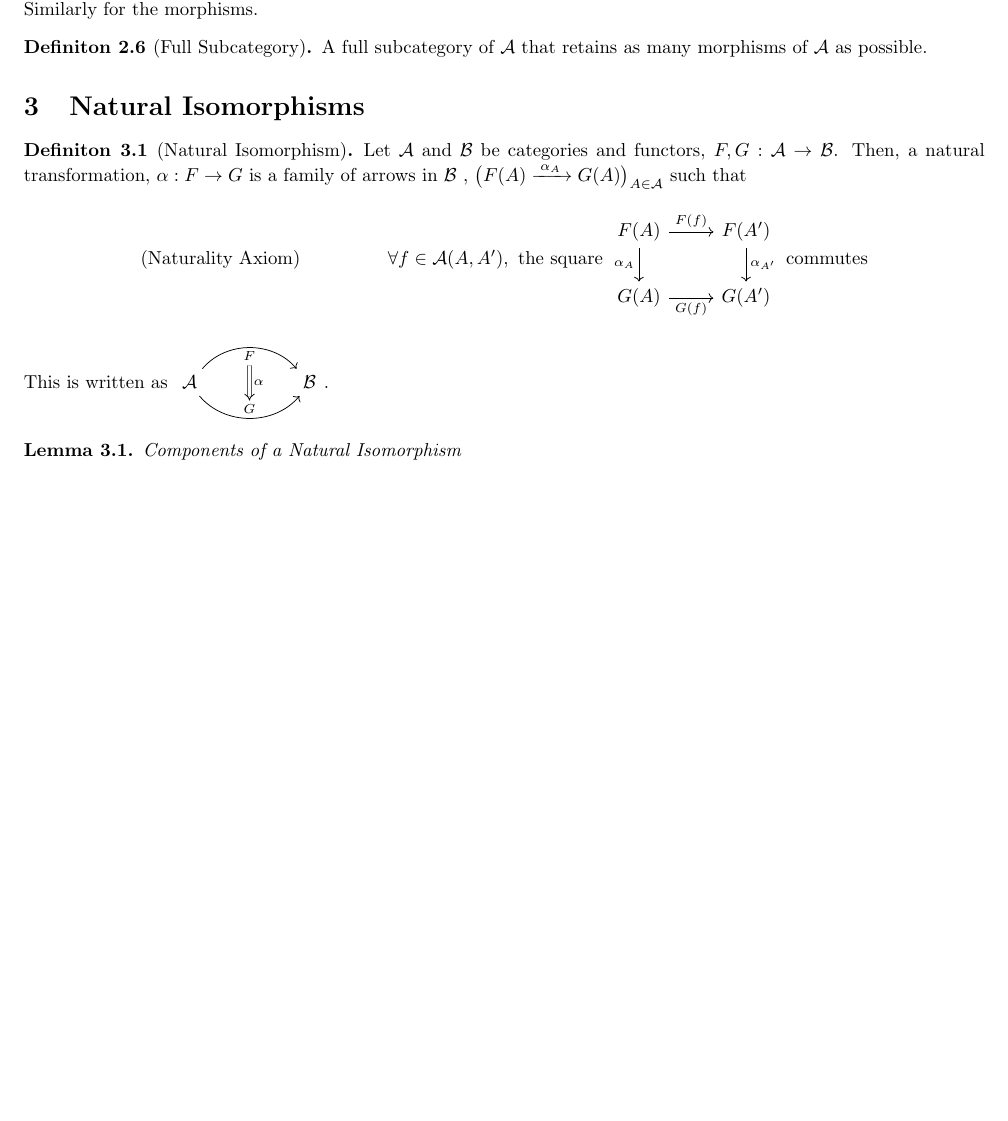
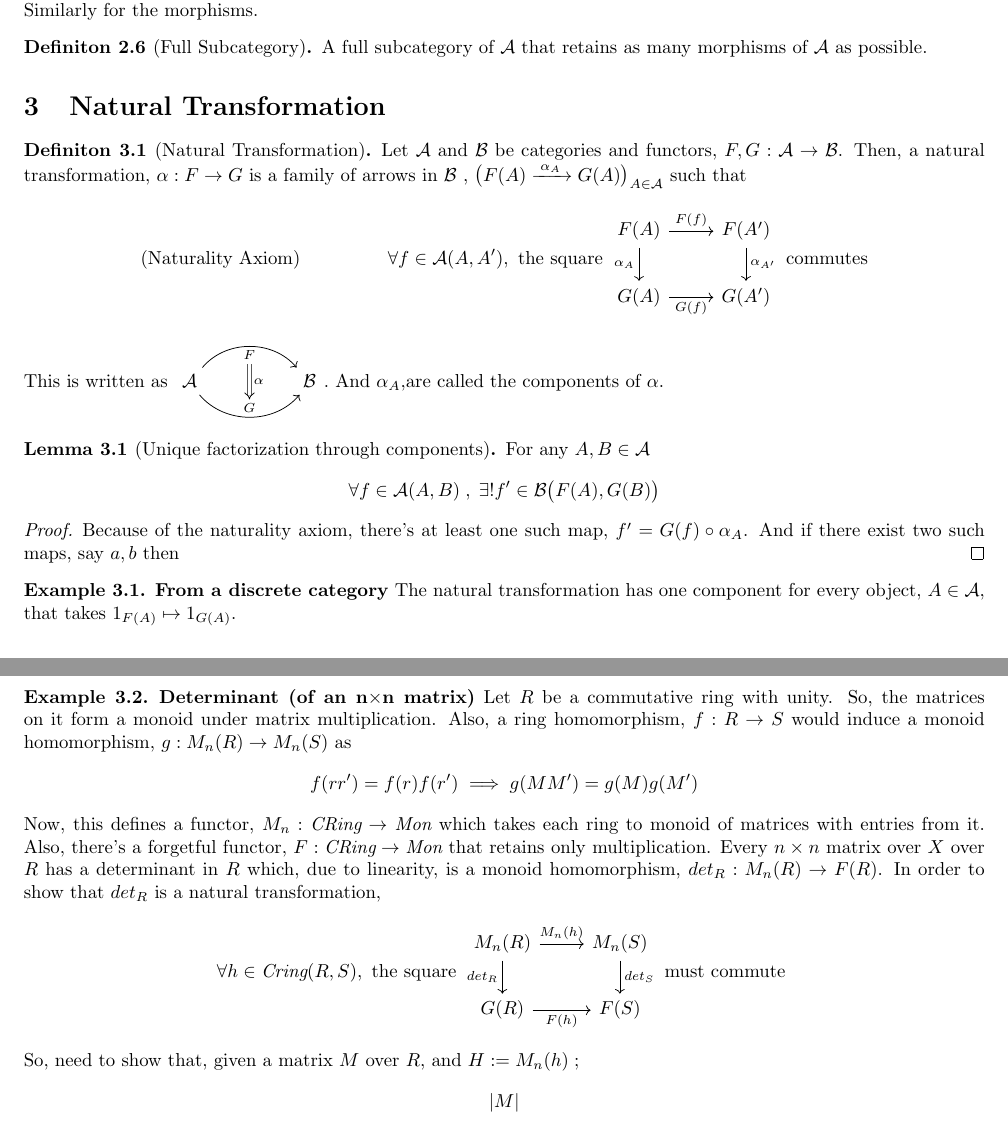
Before and after one commit to 4amVim/Undergrad-Thesis, a LaTeX thesis (Thesis/Examples.tex): part of page 3 of 4 before the commit and two parts of pages 3 and 4 of 5 after it, the two joined at a grey line, cut so that both start at the same text, the shorter picture padded with empty space. Compiled offline with pdfLaTeX.

Commit message:
midway pg30(TL)

```diff
--- a/Thesis/Examples.tex
+++ b/Thesis/Examples.tex
@@ -9,7 +9,7 @@
 \theoremstyle{definition}
 \newtheorem{definition}{Definiton}[section]
 
-\theoremstyle{lemma}
+\theoremstyle{definition}
 \newtheorem{lemma}{Lemma}[section]
 
 \begin{document}
@@ -171,9 +174,9 @@
 
 
 
-\section{Natural Isomorphisms}
-\label{sec:Natural Isomorphisms}
-\begin{definition}[Natural Isomorphism] %{{{ Natural Isomorphism		Definition
+\section{Natural Transformation}
+\label{sec:Natural Transformation}
+\begin{definition}[Natural Transformation] %{{{ Natural Transformation		Definition
 	Let $\mathcal{A} $ and $\mathcal{B} $ be categories and functors, $F,G: \mathcal{A} \rightarrow \mathcal{B} $. Then, a natural transformation, $\alpha : F\rightarrow G$ is a family of arrows in $\mathcal{B}$ , $\big( F(A) \xrightarrow{ \; \alpha_A \; } G(A) \big)_{A\in \mathcal{A} }$ such that
 	\[
 		\text{ (Naturality Axiom) \hspace{4em} }\forall f \in \mathcal{A}(A,A'), \text{ the square }
@@ -182,15 +185,47 @@
 			G(A) \arrow[swap]{r}{G(f)} & G(A')
 		\end{tikzcd}
 	\text{ commutes }\]
-This is written as
+	This is written as
 	$\begin{tikzcd}[row sep=large, column sep=huge]
 		\mathcal{A} \arrow[r, bend left=50, "F"{name=U, below}]
 		\arrow[r, bend right = 50, "G"{name=D, above}]
 			& \mathcal{B}
 			\arrow[Rightarrow, from=U , to=D, "\alpha"]
-	\end{tikzcd}.$
+	\end{tikzcd}.$ And $\alpha_A$,are called the components of $\alpha$.
 \end{definition}
+\begin{lemma}[Unique factorization through components] For any $A,B \in \mathcal{A} $
+	\[ \forall f \in \mathcal{A} (A,B) \; , \; \exists! f' \in \mathcal{B} \big(F(A),G(B)\big)   \]
+	\begin{proof}
+		Because of the naturality axiom, there's at least one such map, $f'=G(f) \circ \alpha_A$. And if there exist two such maps, say $a,b$ then
+	\end{proof}
+\end{lemma}
+
+\begin{example}{\textbf{From a discrete category}} %{{{ From a discrete category		Example
+	The natural transformation has one component for every object, $A \in \mathcal{A}$, that takes $1_{F(A)}\mapsto 1_{G(A)}$.
+\end{example}
+
+\begin{example}{\textbf{Determinant (of an n$\times$n matrix)}} %{{{ Determinant (of an n$\times$n matrix)		Example
+	Let $R$ be a commutative ring with unity. So, the matrices on it form a monoid under matrix multiplication. Also, a ring homomorphism,
+	$f: R \rightarrow S$ would induce a monoid homomorphism, $g:M_n(R)\rightarrow M_n(S) $ as
+	\[ f(rr')=f(r)f(r') \implies g(MM')= g(M)g(M') \]
+	Now, this defines a functor, $M_n: \textit{CRing} \rightarrow \textit{Mon}$ which takes each ring to monoid of
+	matrices with entries from it. Also, there's a forgetful functor, $F:\textit{CRing} \rightarrow \textit{Mon}$
+	that retains only multiplication.
+	Every $n \times n$ matrix over $X$ over $R$ has a determinant in $R$ which, due to linearity, is a monoid homomorphism,
+	$det_R: M_n(R) \rightarrow F(R)$. In order to show that $det_R$ is a natural transformation,
+	\[
+\forall h \in \textit{Cring}(R,S), \text{ the square }
+\begin{tikzcd}
+M_n(R) \arrow[swap]{d}{det_R} \arrow{r}{M_n(h)}
+	& M_n(S) \arrow{d}{det_S}\\
+G(R) \arrow[swap]{r}{F(h)}
+	& F(S)
+\end{tikzcd}
+\text{ must commute }
+	\]
+	So, need to show that, given a matrix $M$ over $R$, and $H:= M_n(h)\; ; \;$
+	\[ |M| \]
 
 
-\begin{lemma}{Components of a Natural Isomorphism} %{{{ Components of a Natural Isomorphism		Lemma
+\end{example}
 
```
Also changed, not shown: Thesis/Examples.pdf, Thesis/Examples.tex (8 more changed lines).
